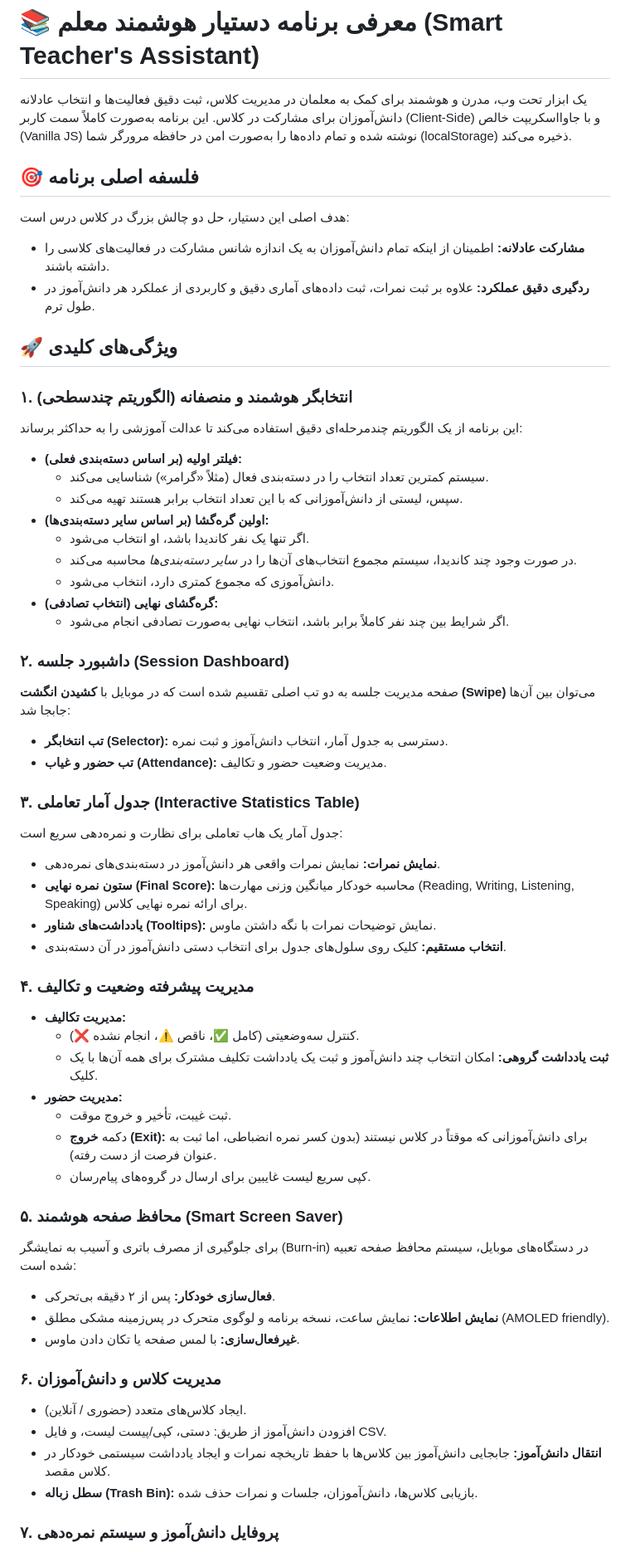
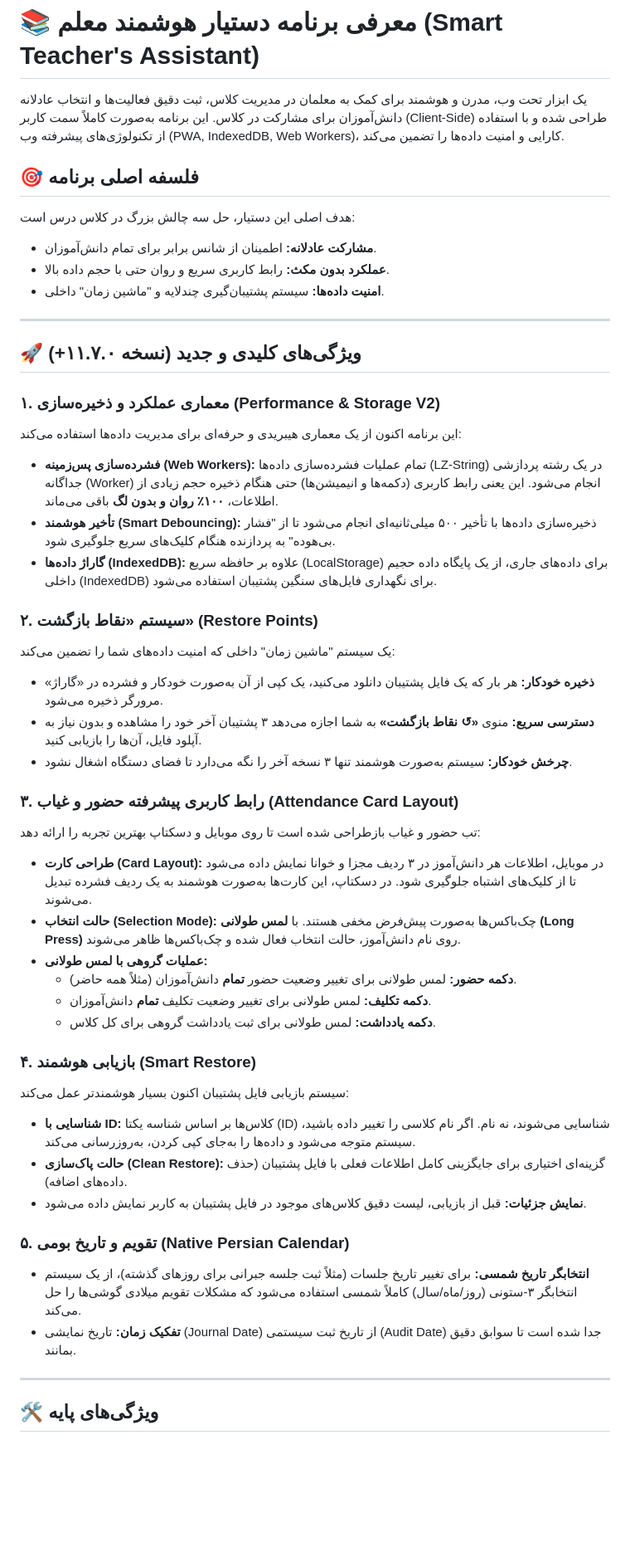
Before and after one commit to abouzar-zanganeh/student-picker, a Markdown page: GEMINI.md, the part around the change printed below. Shown: that part at 83% size. Rendered like a GitHub page; blank space fills up the shorter version.

```diff
--- a/GEMINI.md
+++ b/GEMINI.md
@@ -1,70 +1,60 @@
 # **📚 معرفی برنامه دستیار هوشمند معلم (Smart Teacher's Assistant)**
 
-یک ابزار تحت وب، مدرن و هوشمند برای کمک به معلمان در مدیریت کلاس، ثبت دقیق فعالیت‌ها و انتخاب عادلانه دانش‌آموزان برای مشارکت در کلاس. این برنامه به‌صورت کاملاً سمت کاربر (Client-Side) و با جاوااسکریپت خالص (Vanilla JS) نوشته شده و تمام داده‌ها را به‌صورت امن در حافظه مرورگر شما (localStorage) ذخیره می‌کند.
+یک ابزار تحت وب، مدرن و هوشمند برای کمک به معلمان در مدیریت کلاس، ثبت دقیق فعالیت‌ها و انتخاب عادلانه دانش‌آموزان برای مشارکت در کلاس. این برنامه به‌صورت کاملاً سمت کاربر (Client-Side) طراحی شده و با استفاده از تکنولوژی‌های پیشرفته وب (PWA, IndexedDB, Web Workers)، کارایی و امنیت داده‌ها را تضمین می‌کند.
 
 ## **🎯 فلسفه اصلی برنامه**
 
-هدف اصلی این دستیار، حل دو چالش بزرگ در کلاس درس است:
+هدف اصلی این دستیار، حل سه چالش بزرگ در کلاس درس است:
 
-* **مشارکت عادلانه:** اطمینان از اینکه تمام دانش‌آموزان به یک اندازه شانس مشارکت در فعالیت‌های کلاسی را داشته باشند.
-* **ردگیری دقیق عملکرد:** علاوه بر ثبت نمرات، ثبت داده‌های آماری دقیق و کاربردی از عملکرد هر دانش‌آموز در طول ترم.
+* **مشارکت عادلانه:** اطمینان از شانس برابر برای تمام دانش‌آموزان.
+* **عملکرد بدون مکث:** رابط کاربری سریع و روان حتی با حجم داده بالا.
+* **امنیت داده‌ها:** سیستم پشتیبان‌گیری چندلایه و "ماشین زمان" داخلی.
 
-## **🚀 ویژگی‌های کلیدی**
+---
 
-### **۱. انتخابگر هوشمند و منصفانه (الگوریتم چندسطحی)**
+## **🚀 ویژگی‌های کلیدی و جدید (نسخه ۱۱.۷.۰+)**
 
-این برنامه از یک الگوریتم چندمرحله‌ای دقیق استفاده می‌کند تا عدالت آموزشی را به حداکثر برساند:
+### **۱. معماری عملکرد و ذخیره‌سازی (Performance & Storage V2)**
 
-* **فیلتر اولیه (بر اساس دسته‌بندی فعلی):**
-    * سیستم کمترین تعداد انتخاب را در دسته‌بندی فعال (مثلاً «گرامر») شناسایی می‌کند.
-    * سپس، لیستی از دانش‌آموزانی که با این تعداد انتخاب برابر هستند تهیه می‌کند.
-* **اولین گره‌گشا (بر اساس سایر دسته‌بندی‌ها):**
-    * اگر تنها یک نفر کاندیدا باشد، او انتخاب می‌شود.
-    * در صورت وجود چند کاندیدا، سیستم مجموع انتخاب‌های آن‌ها را در *سایر دسته‌بندی‌ها* محاسبه می‌کند.
-    * دانش‌آموزی که مجموع کمتری دارد، انتخاب می‌شود.
-* **گره‌گشای نهایی (انتخاب تصادفی):**
-    * اگر شرایط بین چند نفر کاملاً برابر باشد، انتخاب نهایی به‌صورت تصادفی انجام می‌شود.
+این برنامه اکنون از یک معماری هیبریدی و حرفه‌ای برای مدیریت داده‌ها استفاده می‌کند:
 
-### **۲. داشبورد جلسه (Session Dashboard)**
+* **فشرده‌سازی پس‌زمینه (Web Workers):** تمام عملیات فشرده‌سازی داده‌ها (LZ-String) در یک رشته پردازشی جداگانه (Worker) انجام می‌شود. این یعنی رابط کاربری (دکمه‌ها و انیمیشن‌ها) حتی هنگام ذخیره حجم زیادی از اطلاعات، **۱۰۰٪ روان و بدون لگ** باقی می‌ماند.
+* **تأخیر هوشمند (Smart Debouncing):** ذخیره‌سازی داده‌ها با تأخیر ۵۰۰ میلی‌ثانیه‌ای انجام می‌شود تا از "فشار بی‌هوده" به پردازنده هنگام کلیک‌های سریع جلوگیری شود.
+* **گاراژ داده‌ها (IndexedDB):** علاوه بر حافظه سریع (LocalStorage) برای داده‌های جاری، از یک پایگاه داده حجیم داخلی (IndexedDB) برای نگهداری فایل‌های سنگین پشتیبان استفاده می‌شود.
 
-صفحه مدیریت جلسه به دو تب اصلی تقسیم شده است که در موبایل با **کشیدن انگشت (Swipe)** می‌توان بین آن‌ها جابجا شد:
+### **۲. سیستم «نقاط بازگشت» (Restore Points)**
 
-* **تب انتخابگر (Selector):** دسترسی به جدول آمار، انتخاب دانش‌آموز و ثبت نمره.
-* **تب حضور و غیاب (Attendance):** مدیریت وضعیت حضور و تکالیف.
+یک سیستم "ماشین زمان" داخلی که امنیت داده‌های شما را تضمین می‌کند:
 
-### **۳. جدول آمار تعاملی (Interactive Statistics Table)**
+* **ذخیره خودکار:** هر بار که یک فایل پشتیبان دانلود می‌کنید، یک کپی از آن به‌صورت خودکار و فشرده در «گاراژ» مرورگر ذخیره می‌شود.
+* **دسترسی سریع:** منوی **«↺ نقاط بازگشت»** به شما اجازه می‌دهد ۳ پشتیبان آخر خود را مشاهده و بدون نیاز به آپلود فایل، آن‌ها را بازیابی کنید.
+* **چرخش خودکار:** سیستم به‌صورت هوشمند تنها ۳ نسخه آخر را نگه می‌دارد تا فضای دستگاه اشغال نشود.
 
-جدول آمار یک هاب تعاملی برای نظارت و نمره‌دهی سریع است:
+### **۳. رابط کاربری پیشرفته حضور و غیاب (Attendance Card Layout)**
 
-* **نمایش نمرات:** نمایش نمرات واقعی هر دانش‌آموز در دسته‌بندی‌های نمره‌دهی.
-* **ستون نمره نهایی (Final Score):** محاسبه خودکار میانگین وزنی مهارت‌ها (Reading, Writing, Listening, Speaking) برای ارائه نمره نهایی کلاس.
-* **یادداشت‌های شناور (Tooltips):** نمایش توضیحات نمرات با نگه داشتن ماوس.
-* **انتخاب مستقیم:** کلیک روی سلول‌های جدول برای انتخاب دستی دانش‌آموز در آن دسته‌بندی.
+تب حضور و غیاب بازطراحی شده است تا روی موبایل و دسکتاپ بهترین تجربه را ارائه دهد:
 
-### **۴. مدیریت پیشرفته وضعیت و تکالیف**
+* **طراحی کارت (Card Layout):** در موبایل، اطلاعات هر دانش‌آموز در ۳ ردیف مجزا و خوانا نمایش داده می‌شود تا از کلیک‌های اشتباه جلوگیری شود. در دسکتاپ، این کارت‌ها به‌صورت هوشمند به یک ردیف فشرده تبدیل می‌شوند.
+* **حالت انتخاب (Selection Mode):** چک‌باکس‌ها به‌صورت پیش‌فرض مخفی هستند. با **لمس طولانی (Long Press)** روی نام دانش‌آموز، حالت انتخاب فعال شده و چک‌باکس‌ها ظاهر می‌شوند.
+* **عملیات گروهی با لمس طولانی:**
+    * **دکمه حضور:** لمس طولانی برای تغییر وضعیت حضور **تمام** دانش‌آموزان (مثلاً همه حاضر).
+    * **دکمه تکلیف:** لمس طولانی برای تغییر وضعیت تکلیف **تمام** دانش‌آموزان.
+    * **دکمه یادداشت:** لمس طولانی برای ثبت یادداشت گروهی برای کل کلاس.
 
-* **مدیریت تکالیف:**
-    * کنترل سه‌وضعیتی (کامل ✅، ناقص ⚠️، انجام نشده ❌).
-    * **ثبت یادداشت گروهی:** امکان انتخاب چند دانش‌آموز و ثبت یک یادداشت تکلیف مشترک برای همه آن‌ها با یک کلیک.
-* **مدیریت حضور:**
-    * ثبت غیبت، تأخیر و خروج موقت.
-    * دکمه **خروج (Exit):** برای دانش‌آموزانی که موقتاً در کلاس نیستند (بدون کسر نمره انضباطی، اما ثبت به عنوان فرصت از دست رفته).
-    * کپی سریع لیست غایبین برای ارسال در گروه‌های پیام‌رسان.
+### **۴. بازیابی هوشمند (Smart Restore)**
 
-### **۵. محافظ صفحه هوشمند (Smart Screen Saver)**
+سیستم بازیابی فایل پشتیبان اکنون بسیار هوشمندتر عمل می‌کند:
 
-برای جلوگیری از مصرف باتری و آسیب به نمایشگر (Burn-in) در دستگاه‌های موبایل، سیستم محافظ صفحه تعبیه شده است:
+* **شناسایی با ID:** کلاس‌ها بر اساس شناسه یکتا (ID) شناسایی می‌شوند، نه نام. اگر نام کلاسی را تغییر داده باشید، سیستم متوجه می‌شود و داده‌ها را به‌جای کپی کردن، به‌روزرسانی می‌کند.
+* **حالت پاک‌سازی (Clean Restore):** گزینه‌ای اختیاری برای جایگزینی کامل اطلاعات فعلی با فایل پشتیبان (حذف داده‌های اضافه).
+* **نمایش جزئیات:** قبل از بازیابی، لیست دقیق کلاس‌های موجود در فایل پشتیبان به کاربر نمایش داده می‌شود.
 
-* **فعال‌سازی خودکار:** پس از ۲ دقیقه بی‌تحرکی.
-* **نمایش اطلاعات:** نمایش ساعت، نسخه برنامه و لوگوی متحرک در پس‌زمینه مشکی مطلق (AMOLED friendly).
-* **غیرفعال‌سازی:** با لمس صفحه یا تکان دادن ماوس.
+### **۵. تقویم و تاریخ بومی (Native Persian Calendar)**
 
-### **۶. مدیریت کلاس و دانش‌آموزان**
+* **انتخابگر تاریخ شمسی:** برای تغییر تاریخ جلسات (مثلاً ثبت جلسه جبرانی برای روزهای گذشته)، از یک سیستم انتخابگر ۳-ستونی (روز/ماه/سال) کاملاً شمسی استفاده می‌شود که مشکلات تقویم میلادی گوشی‌ها را حل می‌کند.
+* **تفکیک زمان:** تاریخ نمایشی (Journal Date) از تاریخ ثبت سیستمی (Audit Date) جدا شده است تا سوابق دقیق بمانند.
 
-* ایجاد کلاس‌های متعدد (حضوری / آنلاین).
-* افزودن دانش‌آموز از طریق: دستی، کپی/پیست لیست، و فایل CSV.
-* **انتقال دانش‌آموز:** جابجایی دانش‌آموز بین کلاس‌ها با حفظ تاریخچه نمرات و ایجاد یادداشت سیستمی خودکار در کلاس مقصد.
-* **سطل زباله (Trash Bin):** بازیابی کلاس‌ها، دانش‌آموزان، جلسات و نمرات حذف شده.
+---
 
-### **۷. پروفایل دانش‌آموز و سیستم نمره‌دهی**
+## **🛠️ ویژگی‌های پایه**
 
```
Also changed, not shown: other parts of GEMINI.md (+25 -47 lines).
